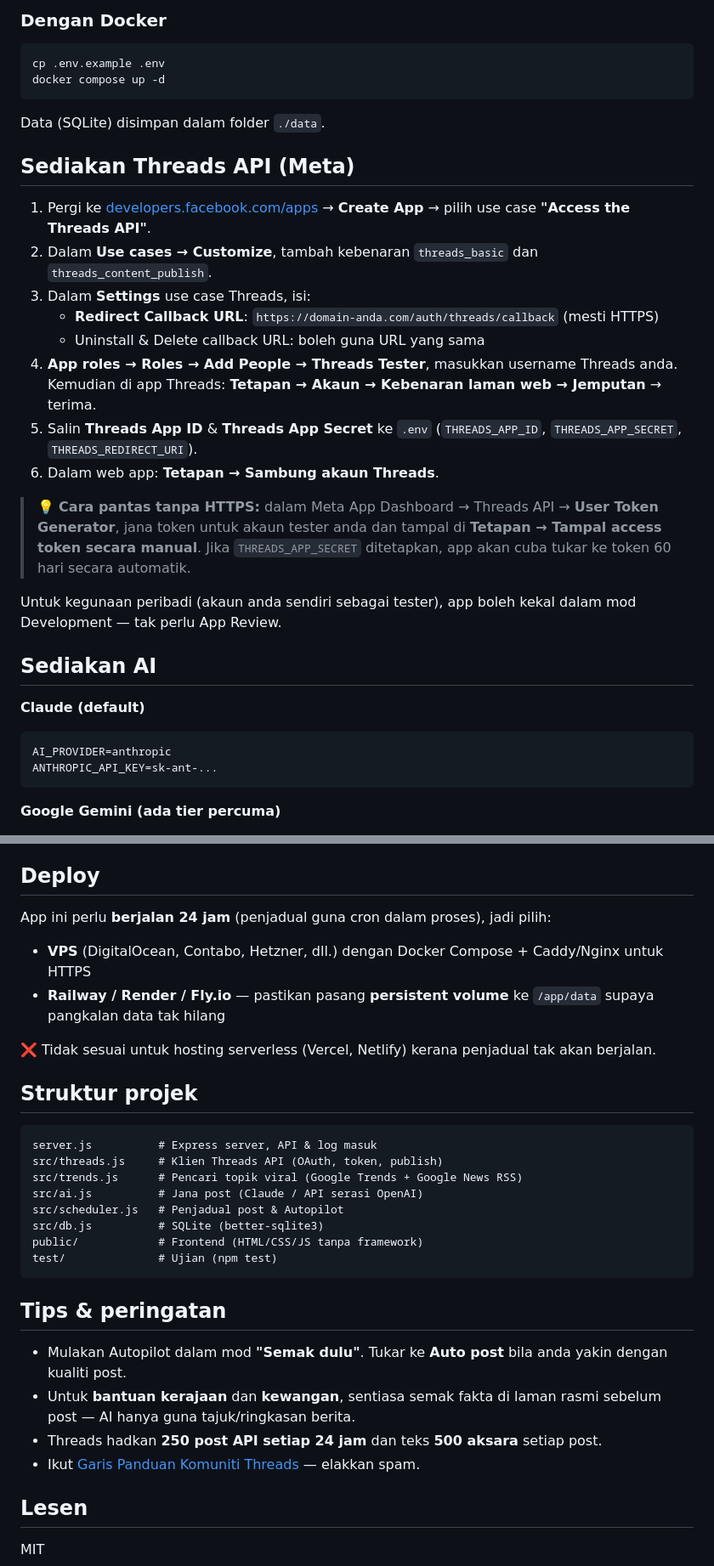
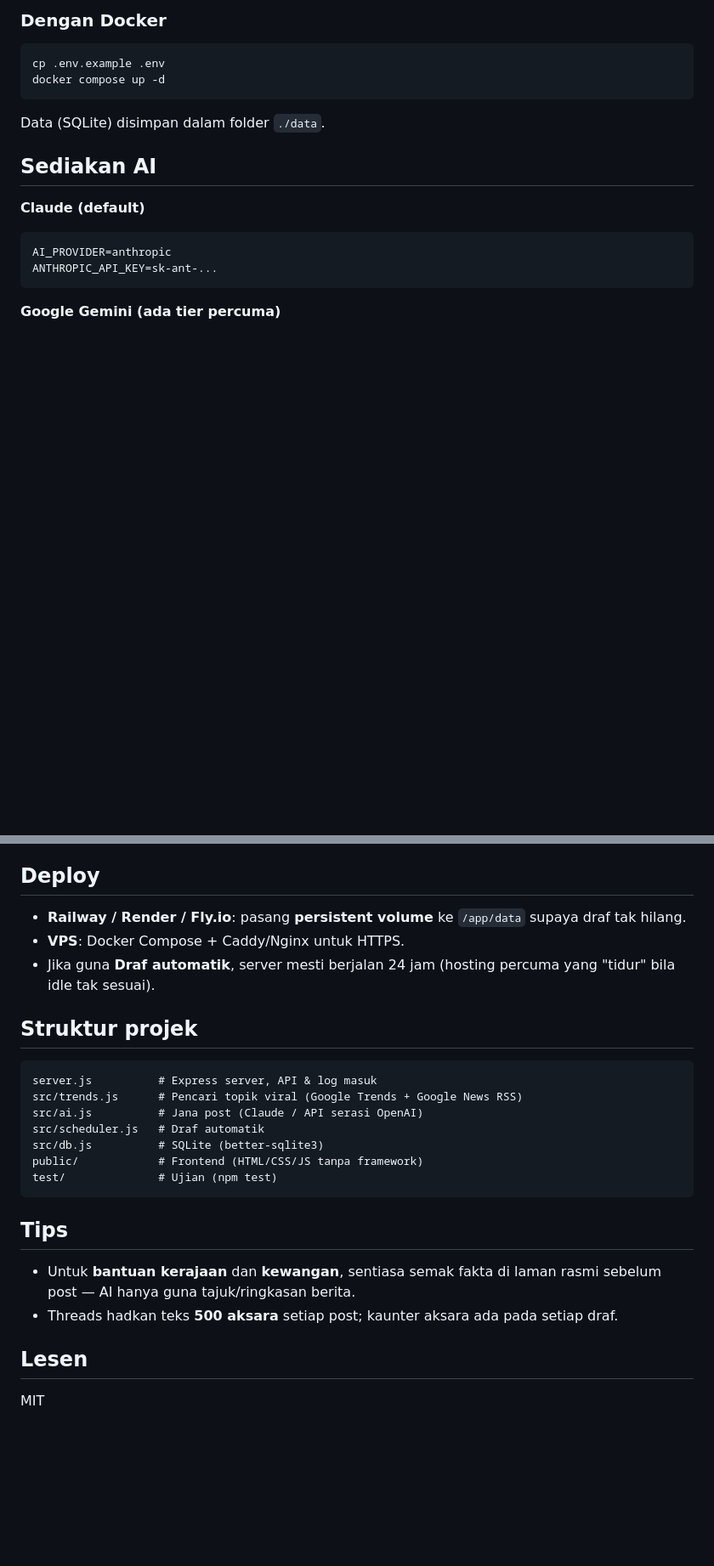
Before and after one commit to Imrnwfi/threads-autopost, a Markdown page: README.md, 2 parts joined by grey strips. Shown at 85% size. Drawn GitHub-style; blank space fills up the shorter version.

````diff
--- a/README.md
+++ b/README.md
@@ -42,21 +42,6 @@ docker compose up -d
 ```
 
 Data (SQLite) disimpan dalam folder `./data`.
-
-## Sediakan Threads API (Meta)
-
-1. Pergi ke [developers.facebook.com/apps](https://developers.facebook.com/apps) → **Create App** → pilih use case **"Access the Threads API"**.
-2. Dalam **Use cases → Customize**, tambah kebenaran `threads_basic` dan `threads_content_publish`.
-3. Dalam **Settings** use case Threads, isi:
-   - **Redirect Callback URL**: `https://domain-anda.com/auth/threads/callback` (mesti HTTPS)
-   - Uninstall & Delete callback URL: boleh guna URL yang sama
-4. **App roles → Roles → Add People → Threads Tester**, masukkan username Threads anda. Kemudian di app Threads: **Tetapan → Akaun → Kebenaran laman web → Jemputan** → terima.
-5. Salin **Threads App ID** & **Threads App Secret** ke `.env` (`THREADS_APP_ID`, `THREADS_APP_SECRET`, `THREADS_REDIRECT_URI`).
-6. Dalam web app: **Tetapan → Sambung akaun Threads**.
-
-> 💡 **Cara pantas tanpa HTTPS:** dalam Meta App Dashboard → Threads API → **User Token Generator**, jana token untuk akaun tester anda dan tampal di **Tetapan → Tampal access token secara manual**. Jika `THREADS_APP_SECRET` ditetapkan, app akan cuba tukar ke token 60 hari secara automatik.
-
-Untuk kegunaan peribadi (akaun anda sendiri sebagai tester), app boleh kekal dalam mod Development — tak perlu App Review.
 
 ## Sediakan AI
 
@@ -78,32 +63,26 @@ AI_MODEL=gemini-2.5-flash
 
 ## Deploy
 
-App ini perlu **berjalan 24 jam** (penjadual guna cron dalam proses), jadi pilih:
-
-- **VPS** (DigitalOcean, Contabo, Hetzner, dll.) dengan Docker Compose + Caddy/Nginx untuk HTTPS
-- **Railway / Render / Fly.io** — pastikan pasang **persistent volume** ke `/app/data` supaya pangkalan data tak hilang
-
-❌ Tidak sesuai untuk hosting serverless (Vercel, Netlify) kerana penjadual tak akan berjalan.
+- **Railway / Render / Fly.io**: pasang **persistent volume** ke `/app/data` supaya draf tak hilang.
+- **VPS**: Docker Compose + Caddy/Nginx untuk HTTPS.
+- Jika guna **Draf automatik**, server mesti berjalan 24 jam (hosting percuma yang "tidur" bila idle tak sesuai).
 
 ## Struktur projek
 
 ```
 server.js          # Express server, API & log masuk
-src/threads.js     # Klien Threads API (OAuth, token, publish)
 src/trends.js      # Pencari topik viral (Google Trends + Google News RSS)
 src/ai.js          # Jana post (Claude / API serasi OpenAI)
-src/scheduler.js   # Penjadual post & Autopilot
+src/scheduler.js   # Draf automatik
 src/db.js          # SQLite (better-sqlite3)
 public/            # Frontend (HTML/CSS/JS tanpa framework)
 test/              # Ujian (npm test)
 ```
 
-## Tips & peringatan
+## Tips
 
-- Mulakan Autopilot dalam mod **"Semak dulu"**. Tukar ke **Auto post** bila anda yakin dengan kualiti post.
 - Untuk **bantuan kerajaan** dan **kewangan**, sentiasa semak fakta di laman rasmi sebelum post — AI hanya guna tajuk/ringkasan berita.
-- Threads hadkan **250 post API setiap 24 jam** dan teks **500 aksara** setiap post.
-- Ikut [Garis Panduan Komuniti Threads](https://help.instagram.com/769983657850450) — elakkan spam.
+- Threads hadkan teks **500 aksara** setiap post; kaunter aksara ada pada setiap draf.
 
 ## Lesen
 
````
Also changed, not shown: other parts of README.md (+10 -10 lines), docs/screenshot.png, 11 other files.
